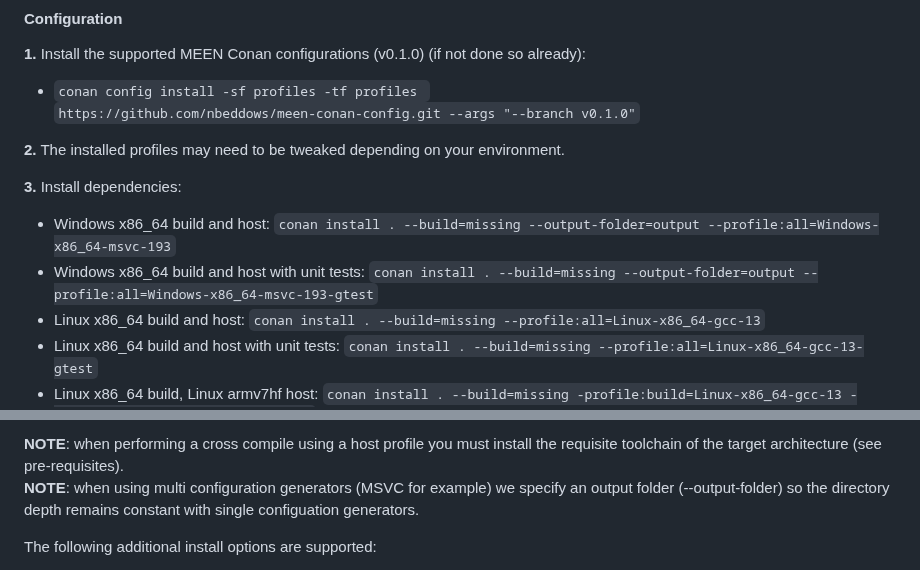
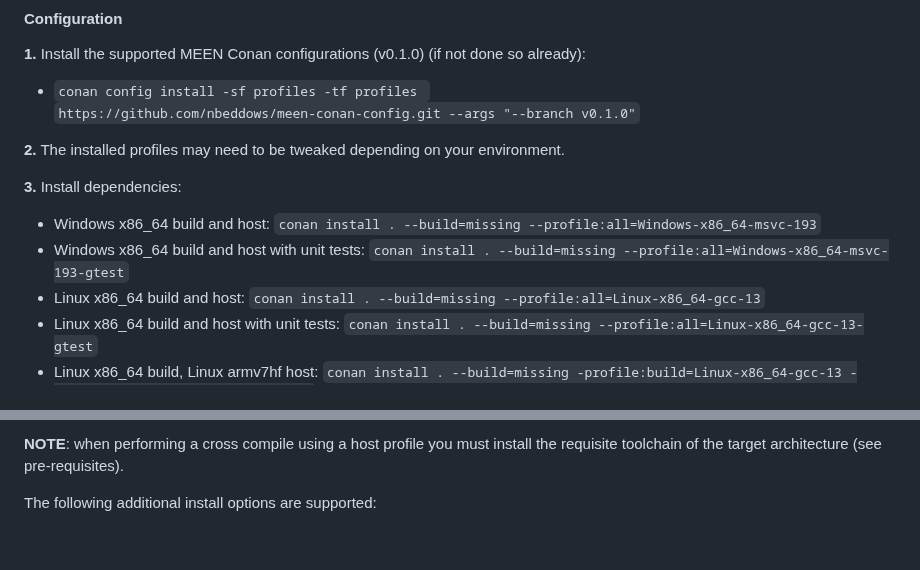
Before and after one commit to nbeddows/meen, a Markdown page: README.md, 2 parts joined by grey strips. GitHub-like rendering; blank space fills up the shorter version.

Commit message:
docs: remove output-folder from conan examples
the conanfile.py takes care of setting the correct output folder in the layout method

```diff
--- a/README.md
+++ b/README.md
@@ -130,8 +130,8 @@ MEEN uses [CMake (minimum version 3.23)](https://cmake.org/) for its build syste
 **2.** The installed profiles may need to be tweaked depending on your environment.
 
 **3.** Install dependencies:
-- Windows x86_64 build and host: `conan install . --build=missing --output-folder=output --profile:all=Windows-x86_64-msvc-193`
-- Windows x86_64 build and host with unit tests: `conan install . --build=missing --output-folder=output --profile:all=Windows-x86_64-msvc-193-gtest`
+- Windows x86_64 build and host: `conan install . --build=missing --profile:all=Windows-x86_64-msvc-193`
+- Windows x86_64 build and host with unit tests: `conan install . --build=missing --profile:all=Windows-x86_64-msvc-193-gtest`
 - Linux x86_64 build and host: `conan install . --build=missing --profile:all=Linux-x86_64-gcc-13`
 - Linux x86_64 build and host with unit tests: `conan install . --build=missing --profile:all=Linux-x86_64-gcc-13-gtest`
 - Linux x86_64 build, Linux armv7hf host: `conan install . --build=missing -profile:build=Linux-x86_64-gcc-13 -profile:host=Linux-armv7hf-gcc-13`
@@ -142,7 +142,6 @@ MEEN uses [CMake (minimum version 3.23)](https://cmake.org/) for its build syste
 - Linux x86_64 build, RP2040 microcontroller (baremetal armv6-m) host with unit tests: `conan install . --build=missing -profile:build=Linux-x86_64-gcc-13 -profile:host=rp2040-armv6-gcc-13-unity`<br>
 
 **NOTE**: when performing a cross compile using a host profile you must install the requisite toolchain of the target architecture (see pre-requisites).<br>
-**NOTE**: when using multi configuration generators (MSVC for example) we specify an output folder (--output-folder) so the directory depth remains constant with single configuation generators.
 
 The following additional install options are supported:
 - enable/disable python module support: `--options=with_python=[True|False(default)]` (Option not available on arm platforms)
```
